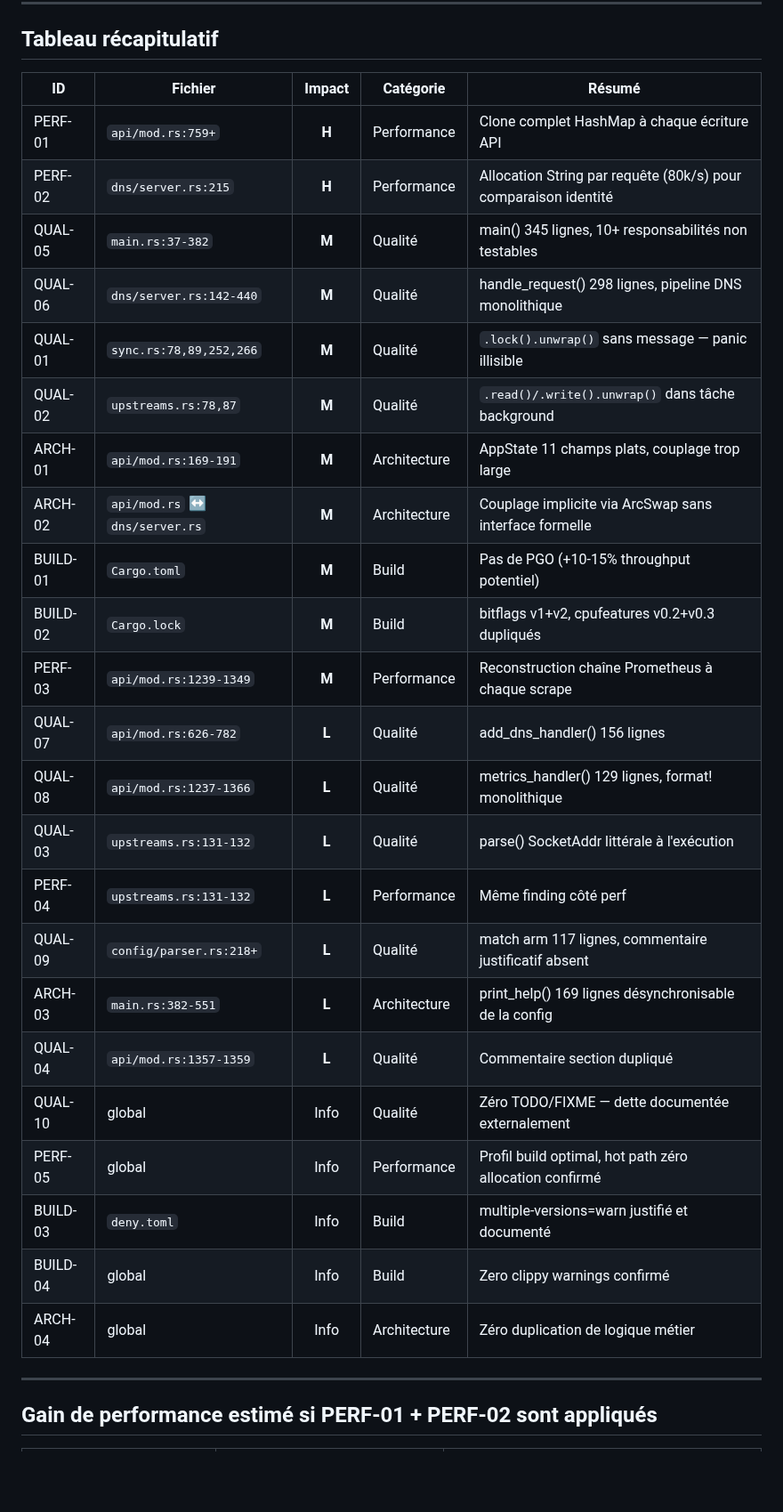
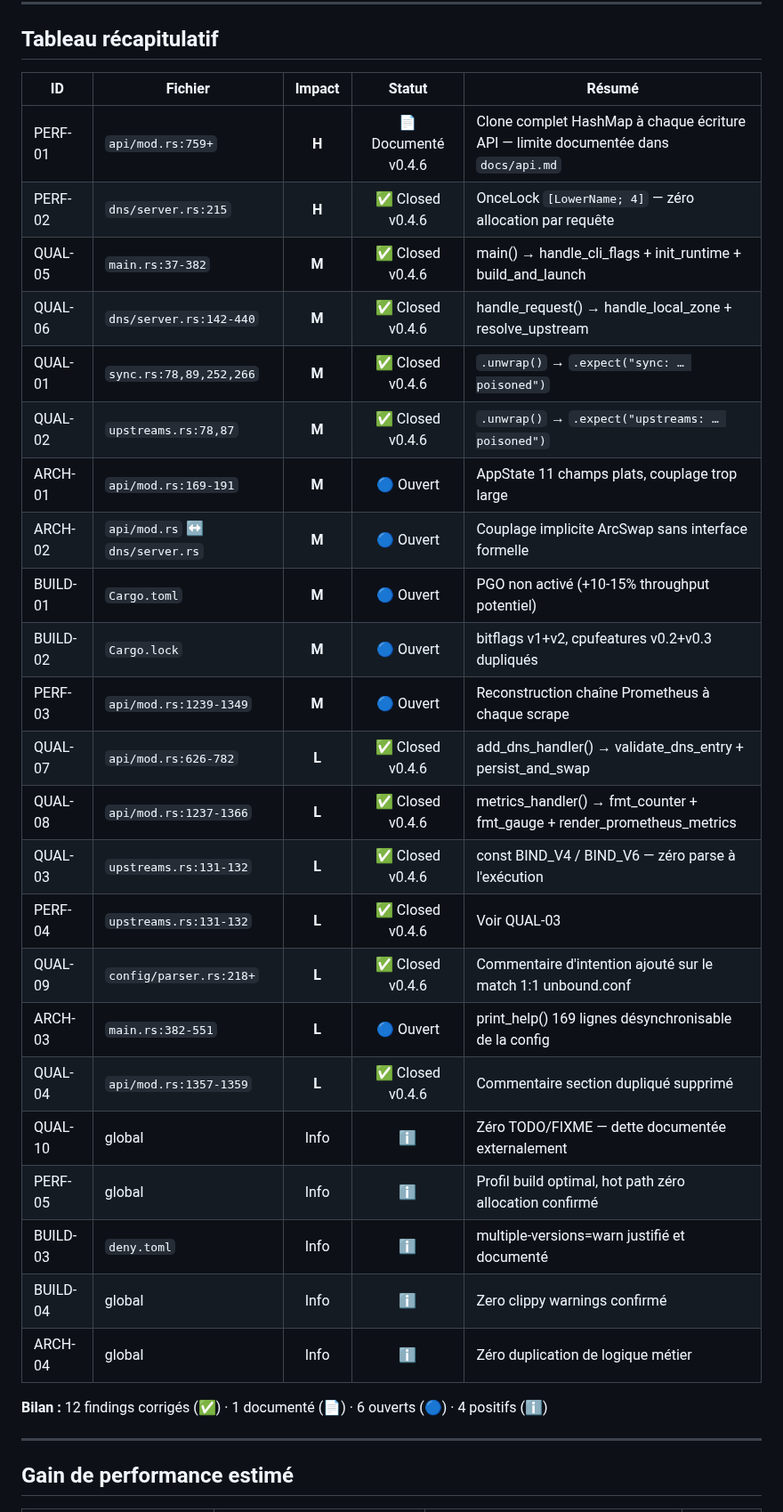
Before and after one commit to redlemonbe/Runbound, a Markdown page: docs/code-audit.md, the part around one of its changes. Shown at 89% size. Rendered like a GitHub page; blank space fills up the shorter version.

Commit message:
docs: update code-audit findings status → v0.4.6 (11 findings closed)

```diff
--- a/docs/code-audit.md
+++ b/docs/code-audit.md
@@ -237,33 +315,35 @@ Audit croisé sur la validation DNS (`validate_dns_name`), la persistance (`save
 
 ## Tableau récapitulatif
 
-| ID | Fichier | Impact | Catégorie | Résumé |
-|---|---|:---:|---|---|
-| PERF-01 | `api/mod.rs:759+` | **H** | Performance | Clone complet HashMap à chaque écriture API |
-| PERF-02 | `dns/server.rs:215` | **H** | Performance | Allocation String par requête (80k/s) pour comparaison identité |
-| QUAL-05 | `main.rs:37-382` | **M** | Qualité | main() 345 lignes, 10+ responsabilités non testables |
-| QUAL-06 | `dns/server.rs:142-440` | **M** | Qualité | handle_request() 298 lignes, pipeline DNS monolithique |
-| QUAL-01 | `sync.rs:78,89,252,266` | **M** | Qualité | `.lock().unwrap()` sans message — panic illisible |
-| QUAL-02 | `upstreams.rs:78,87` | **M** | Qualité | `.read()/.write().unwrap()` dans tâche background |
-| ARCH-01 | `api/mod.rs:169-191` | **M** | Architecture | AppState 11 champs plats, couplage trop large |
-| ARCH-02 | `api/mod.rs` ↔ `dns/server.rs` | **M** | Architecture | Couplage implicite via ArcSwap sans interface formelle |
-| BUILD-01 | `Cargo.toml` | **M** | Build | Pas de PGO (+10-15% throughput potentiel) |
-| BUILD-02 | `Cargo.lock` | **M** | Build | bitflags v1+v2, cpufeatures v0.2+v0.3 dupliqués |
-| PERF-03 | `api/mod.rs:1239-1349` | **M** | Performance | Reconstruction chaîne Prometheus à chaque scrape |
-| QUAL-07 | `api/mod.rs:626-782` | **L** | Qualité | add_dns_handler() 156 lignes |
-| QUAL-08 | `api/mod.rs:1237-1366` | **L** | Qualité | metrics_handler() 129 lignes, format! monolithique |
-| QUAL-03 | `upstreams.rs:131-132` | **L** | Qualité | parse() SocketAddr littérale à l'exécution |
-| PERF-04 | `upstreams.rs:131-132` | **L** | Performance | Même finding côté perf |
-| QUAL-09 | `config/parser.rs:218+` | **L** | Qualité | match arm 117 lignes, commentaire justificatif absent |
-| ARCH-03 | `main.rs:382-551` | **L** | Architecture | print_help() 169 lignes désynchronisable de la config |
-| QUAL-04 | `api/mod.rs:1357-1359` | **L** | Qualité | Commentaire section dupliqué |
-| QUAL-10 | global | Info | Qualité | Zéro TODO/FIXME — dette documentée externalement |
-| PERF-05 | global | Info | Performance | Profil build optimal, hot path zéro allocation confirmé |
-| BUILD-03 | `deny.toml` | Info | Build | multiple-versions=warn justifié et documenté |
-| BUILD-04 | global | Info | Build | Zero clippy warnings confirmé |
-| ARCH-04 | global | Info | Architecture | Zéro duplication de logique métier |
+| ID | Fichier | Impact | Statut | Résumé |
+|---|---|:---:|:---:|---|
+| PERF-01 | `api/mod.rs:759+` | **H** | 📄 Documenté v0.4.6 | Clone complet HashMap à chaque écriture API — limite documentée dans `docs/api.md` |
+| PERF-02 | `dns/server.rs:215` | **H** | ✅ Closed v0.4.6 | OnceLock `[LowerName; 4]` — zéro allocation par requête |
+| QUAL-05 | `main.rs:37-382` | **M** | ✅ Closed v0.4.6 | main() → handle_cli_flags + init_runtime + build_and_launch |
+| QUAL-06 | `dns/server.rs:142-440` | **M** | ✅ Closed v0.4.6 | handle_request() → handle_local_zone + resolve_upstream |
+| QUAL-01 | `sync.rs:78,89,252,266` | **M** | ✅ Closed v0.4.6 | `.unwrap()` → `.expect("sync: … poisoned")` |
+| QUAL-02 | `upstreams.rs:78,87` | **M** | ✅ Closed v0.4.6 | `.unwrap()` → `.expect("upstreams: … poisoned")` |
+| ARCH-01 | `api/mod.rs:169-191` | **M** | 🔵 Ouvert | AppState 11 champs plats, couplage trop large |
+| ARCH-02 | `api/mod.rs` ↔ `dns/server.rs` | **M** | 🔵 Ouvert | Couplage implicite ArcSwap sans interface formelle |
+| BUILD-01 | `Cargo.toml` | **M** | 🔵 Ouvert | PGO non activé (+10-15% throughput potentiel) |
+| BUILD-02 | `Cargo.lock` | **M** | 🔵 Ouvert | bitflags v1+v2, cpufeatures v0.2+v0.3 dupliqués |
+| PERF-03 | `api/mod.rs:1239-1349` | **M** | 🔵 Ouvert | Reconstruction chaîne Prometheus à chaque scrape |
+| QUAL-07 | `api/mod.rs:626-782` | **L** | ✅ Closed v0.4.6 | add_dns_handler() → validate_dns_entry + persist_and_swap |
+| QUAL-08 | `api/mod.rs:1237-1366` | **L** | ✅ Closed v0.4.6 | metrics_handler() → fmt_counter + fmt_gauge + render_prometheus_metrics |
+| QUAL-03 | `upstreams.rs:131-132` | **L** | ✅ Closed v0.4.6 | const BIND_V4 / BIND_V6 — zéro parse à l'exécution |
+| PERF-04 | `upstreams.rs:131-132` | **L** | ✅ Closed v0.4.6 | Voir QUAL-03 |
+| QUAL-09 | `config/parser.rs:218+` | **L** | ✅ Closed v0.4.6 | Commentaire d'intention ajouté sur le match 1:1 unbound.conf |
+| ARCH-03 | `main.rs:382-551` | **L** | 🔵 Ouvert | print_help() 169 lignes désynchronisable de la config |
+| QUAL-04 | `api/mod.rs:1357-1359` | **L** | ✅ Closed v0.4.6 | Commentaire section dupliqué supprimé |
+| QUAL-10 | global | Info | ℹ️ | Zéro TODO/FIXME — dette documentée externalement |
+| PERF-05 | global | Info | ℹ️ | Profil build optimal, hot path zéro allocation confirmé |
+| BUILD-03 | `deny.toml` | Info | ℹ️ | multiple-versions=warn justifié et documenté |
+| BUILD-04 | global | Info | ℹ️ | Zero clippy warnings confirmé |
+| ARCH-04 | global | Info | ℹ️ | Zéro duplication de logique métier |
+
+**Bilan :** 12 findings corrigés (✅) · 1 documenté (📄) · 6 ouverts (🔵) · 4 positifs (ℹ️)
 
 ---
 
-## Gain de performance estimé si PERF-01 + PERF-02 sont appliqués
+## Gain de performance estimé
 
```
Also changed, not shown: other parts of docs/code-audit.md (+173 -96 lines).
